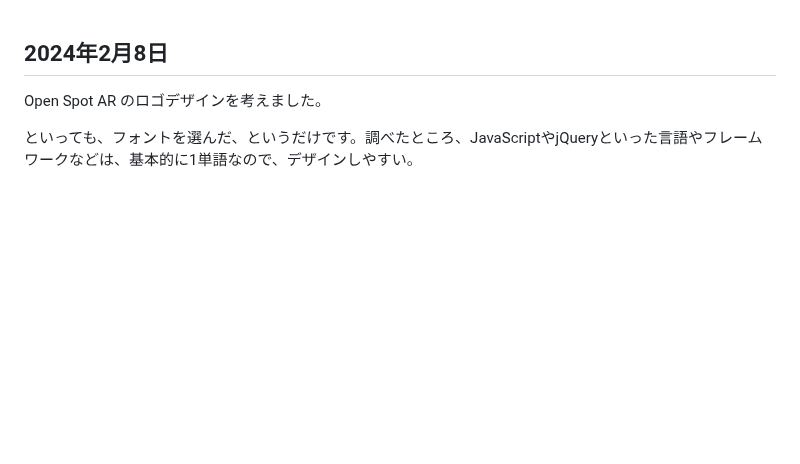
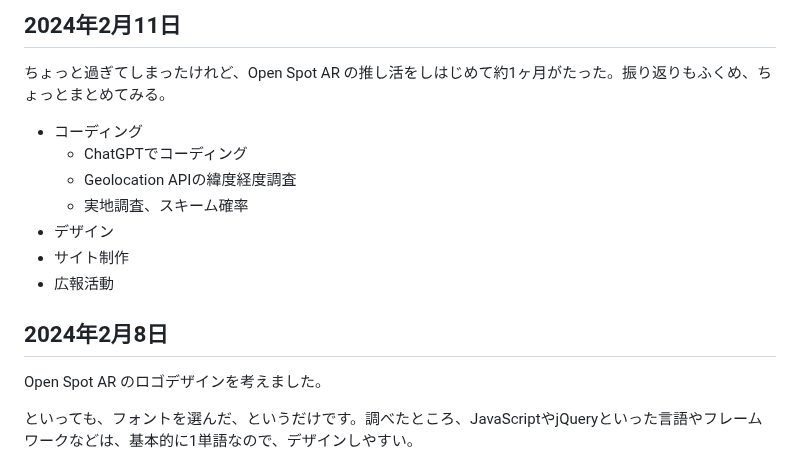
Before and after one commit to kagua/Open-Spot-AR, a Markdown page: 更新日記.md, the part around the change. Drawn GitHub-style; blank space fills up the shorter version.

```diff
--- a/更新日記.md
+++ b/更新日記.md
@@ -1,3 +1,15 @@
+## 2024年2月11日
+
+ちょっと過ぎてしまったけれど、Open Spot AR の推し活をしはじめて約1ヶ月がたった。振り返りもふくめ、ちょっとまとめてみる。
+
+- コーディング
+  - ChatGPTでコーディング
+  - Geolocation APIの緯度経度調査
+  - 実地調査、スキーム確率
+- デザイン
+- サイト制作
+- 広報活動
+
 ## 2024年2月8日
 
 Open Spot AR のロゴデザインを考えました。
```
